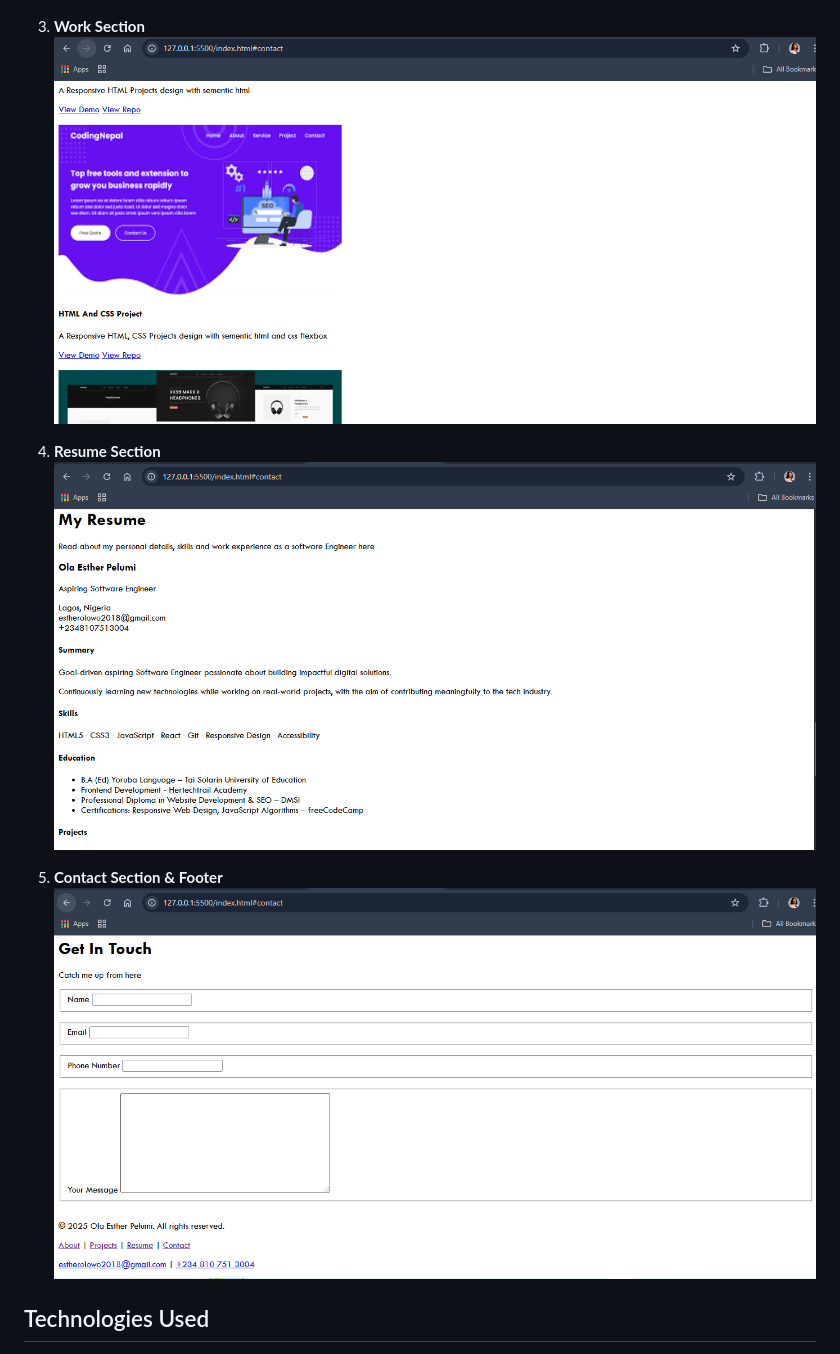
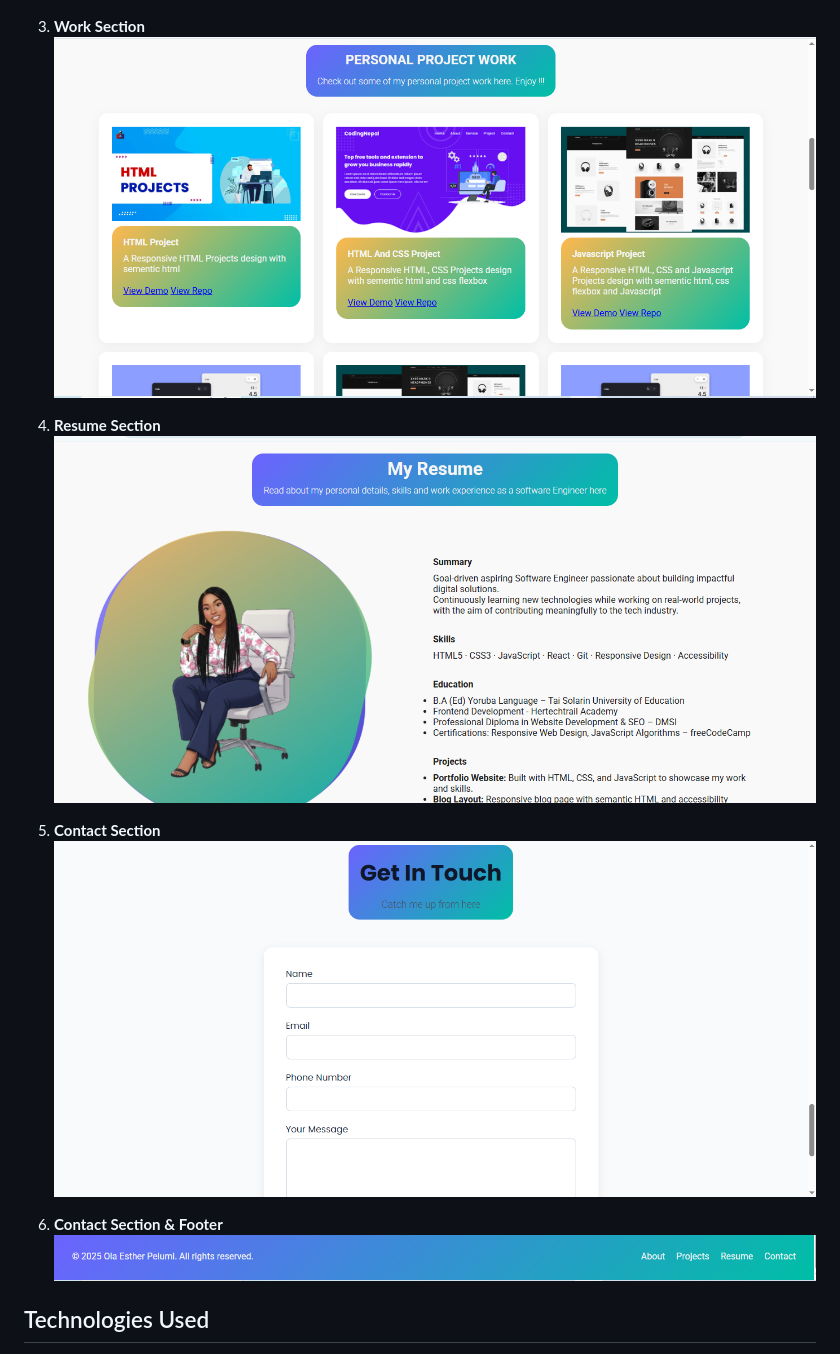
Before and after one commit to Techeo-stack/portfolioWebsite, a Markdown page: README.md, the part around the change. Rendered like a GitHub page; pictures changed too: assets/images/screenshot003.png, assets/images/screenshot004.png, assets/images/screenshot005.png.

```diff
--- a/README.md
+++ b/README.md
@@ -55,8 +55,11 @@ This project showcases my profile, hero section, about section, projects, resume
 4. **Resume Section**
    ![Fourth Screenshot](./assets/images/screenshot004.png)
 
-5. **Contact Section & Footer**
+5. **Contact Section**
    ![Fifth Screenshot](./assets/images/screenshot005.png)
+
+6. **Contact Section & Footer**
+   ![Fifth Screenshot](./assets/images/screenshot006.png)
 
 ## Technologies Used
 
```
